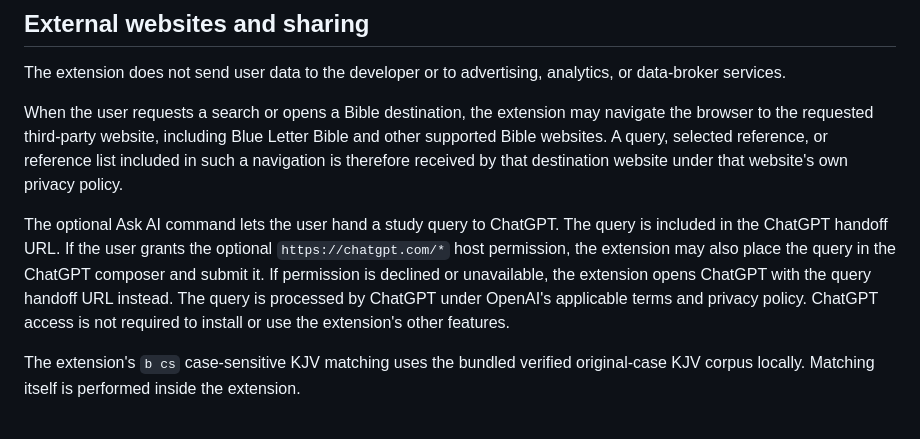
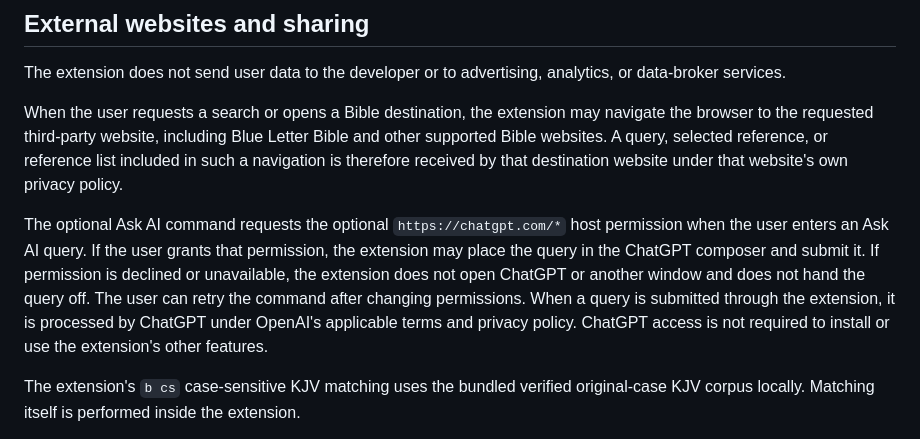
Before and after one commit to arunamalrajmca/blb-suite, a Markdown page: docs/PRIVACY-POLICY.md, the part around the change. Rendered like a GitHub page.

Commit message:
docs: align privacy policy with Ask AI denial behavior

```diff
--- a/docs/PRIVACY-POLICY.md
+++ b/docs/PRIVACY-POLICY.md
@@ -33,7 +33,7 @@ The extension does not send user data to the developer or to advertising, analyt
 
 When the user requests a search or opens a Bible destination, the extension may navigate the browser to the requested third-party website, including Blue Letter Bible and other supported Bible websites. A query, selected reference, or reference list included in such a navigation is therefore received by that destination website under that website's own privacy policy.
 
-The optional Ask AI command lets the user hand a study query to ChatGPT. The query is included in the ChatGPT handoff URL. If the user grants the optional `https://chatgpt.com/*` host permission, the extension may also place the query in the ChatGPT composer and submit it. If permission is declined or unavailable, the extension opens ChatGPT with the query handoff URL instead. The query is processed by ChatGPT under OpenAI's applicable terms and privacy policy. ChatGPT access is not required to install or use the extension's other features.
+The optional Ask AI command requests the optional `https://chatgpt.com/*` host permission when the user enters an Ask AI query. If the user grants that permission, the extension may place the query in the ChatGPT composer and submit it. If permission is declined or unavailable, the extension does not open ChatGPT or another window and does not hand the query off. The user can retry the command after changing permissions. When a query is submitted through the extension, it is processed by ChatGPT under OpenAI's applicable terms and privacy policy. ChatGPT access is not required to install or use the extension's other features.
 
 The extension's `b cs` case-sensitive KJV matching uses the bundled verified original-case KJV corpus locally. Matching itself is performed inside the extension.
 
```
